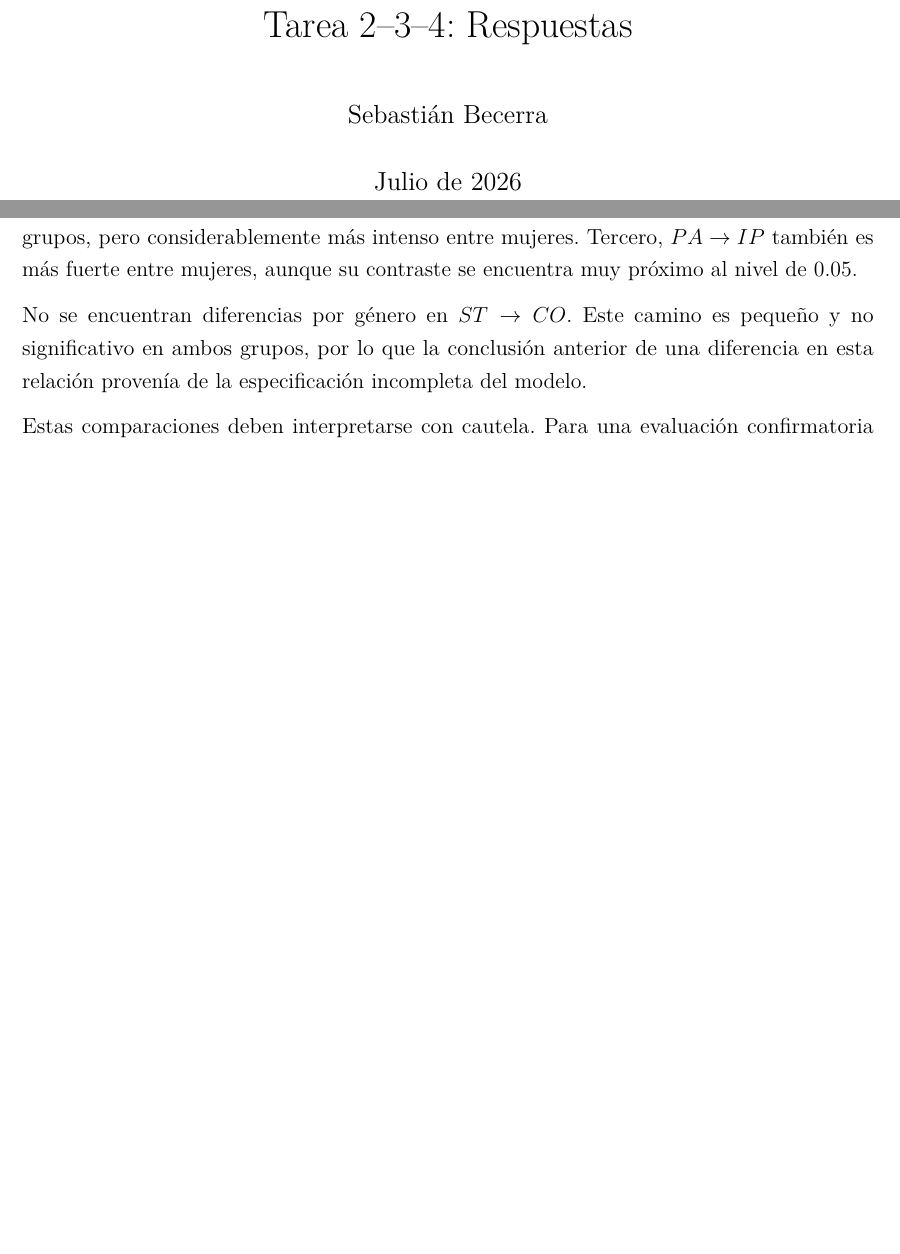
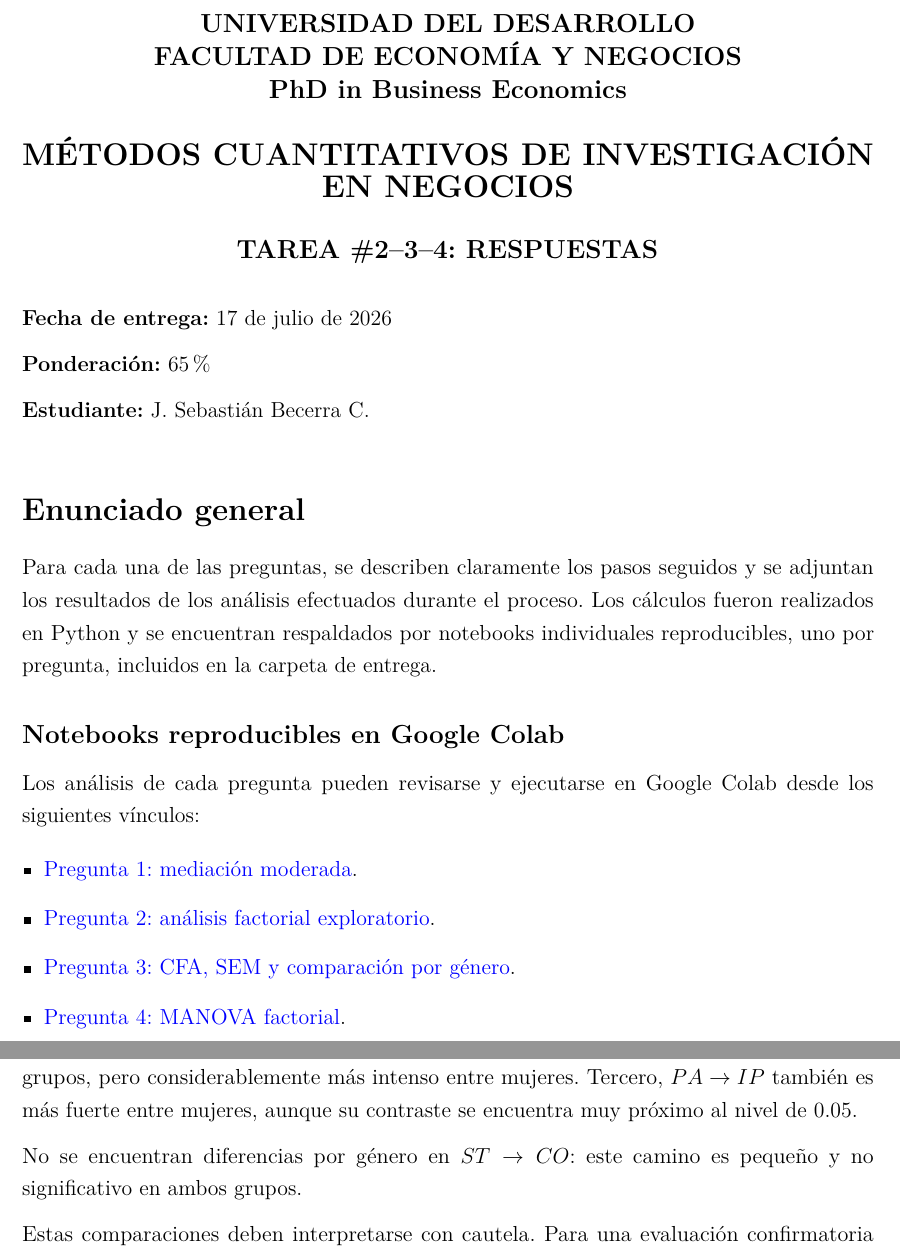
Before and after one commit to sebabecerra/Metodos-Cuantitativos-DEN, a LaTeX problem sheet (Tarea2/Tarea_2_Resuelta.tex): two parts of pages 1 and 18 of 23, joined at a grey line, cut at the place of the change, the shorter picture padded with empty space. Compiled offline with pdfLaTeX.

Commit message:
Finalize Tarea 2 reviewed report

```diff
--- a/Tarea2/Tarea_2_Resuelta.tex
+++ b/Tarea2/Tarea_2_Resuelta.tex
@@ -1,7 +1,7 @@
 \documentclass[12pt,letterpaper]{article}
 \usepackage[utf8]{inputenc}
 \usepackage[T1]{fontenc}
-\usepackage[spanish,es-noshorthands]{babel}
+\usepackage[spanish,es-tabla,es-noshorthands]{babel}
 \usepackage{lmodern}
 \usepackage{microtype}
 \usepackage{amsmath,amssymb,mathtools}
@@ -17,11 +17,49 @@
 \onehalfspacing
 \setlist[itemize]{leftmargin=*,itemsep=2pt,topsep=4pt}
 \setlist[enumerate]{leftmargin=*,itemsep=2pt,topsep=4pt}
+\setcounter{secnumdepth}{0}
 \title{Tarea 2--3--4: Respuestas}
 \author{Sebastián Becerra}
 \date{Julio de 2026}
 \begin{document}
-\maketitle
+\begin{center}
+{\large \textbf{UNIVERSIDAD DEL DESARROLLO}}\\
+{\large \textbf{FACULTAD DE ECONOMÍA Y NEGOCIOS}}\\
+{\large \textbf{PhD in Business Economics}}
+
+\vspace{1em}
+
+{\Large \textbf{MÉTODOS CUANTITATIVOS DE INVESTIGACIÓN EN NEGOCIOS}}
+
+\vspace{0.7em}
+
+{\large \textbf{TAREA \#2--3--4: RESPUESTAS}}
+\end{center}
+
+\vspace{1em}
+
+\textbf{Fecha de entrega:} 17 de julio de 2026
+
+\textbf{Ponderación:} 65\%
+
+\textbf{Estudiante:} J. Sebastián Becerra C.
+
+\vspace{1em}
+
+\section*{Enunciado general}
+
+Para cada una de las preguntas, se describen claramente los pasos seguidos y se adjuntan los resultados de los análisis efectuados durante el proceso. Los cálculos fueron realizados en Python y se encuentran respaldados por notebooks individuales reproducibles, uno por pregunta, incluidos en la carpeta de entrega.
+
+\subsection*{Notebooks reproducibles en Google Colab}
+
+Los análisis de cada pregunta pueden revisarse y ejecutarse en Google Colab desde los siguientes vínculos:
+\begin{itemize}\itemsep2pt
+\item \href{https://colab.research.google.com/github/sebabecerra/Metodos-Cuantitativos-DEN/blob/main/Tarea2/notebooks/Tarea_2_P1_Mediacion_Moderada.ipynb}{Pregunta 1: mediación moderada}.
+\item \href{https://colab.research.google.com/github/sebabecerra/Metodos-Cuantitativos-DEN/blob/main/Tarea2/notebooks/Tarea_2_P2_Analisis_Factorial.ipynb}{Pregunta 2: análisis factorial exploratorio}.
+\item \href{https://colab.research.google.com/github/sebabecerra/Metodos-Cuantitativos-DEN/blob/main/Tarea2/notebooks/Tarea_2_P3_SEM.ipynb}{Pregunta 3: CFA, SEM y comparación por género}.
+\item \href{https://colab.research.google.com/github/sebabecerra/Metodos-Cuantitativos-DEN/blob/main/Tarea2/notebooks/Tarea_2_P4_MANOVA.ipynb}{Pregunta 4: MANOVA factorial}.
+\end{itemize}
+
 \newpage
 
 \section{Pregunta 1: mediación moderada}
@@ -558,7 +596,7 @@ $CO\rightarrow IP$ & .1327 & .2050 & -1.152 & .250 \\
 
 Existen diferencias significativas en tres relaciones. Primero, $AC\rightarrow ST$ cambia de signo: es negativo entre hombres y positivo entre mujeres. Segundo, $AC\rightarrow CO$ es positivo en ambos grupos, pero considerablemente más intenso entre mujeres. Tercero, $PA\rightarrow IP$ también es más fuerte entre mujeres, aunque su contraste se encuentra muy próximo al nivel de 0.05.
 
-No se encuentran diferencias por género en $ST\rightarrow CO$. Este camino es pequeño y no significativo en ambos grupos, por lo que la conclusión anterior de una diferencia en esta relación provenía de la especificación incompleta del modelo.
+No se encuentran diferencias por género en $ST\rightarrow CO$: este camino es pequeño y no significativo en ambos grupos.
 
 Estas comparaciones deben interpretarse con cautela. Para una evaluación confirmatoria estricta sería necesario demostrar primero invariancia configural, métrica y escalar. El ajuste separado entrega evidencia preliminar de configuración semejante, pero no sustituye la secuencia formal de invariancia.
 
```
Also changed, not shown: Tarea2/Tarea_2_Resuelta.pdf, Tarea2/Tarea_2_Resuelta.tex (4 more changed lines).
